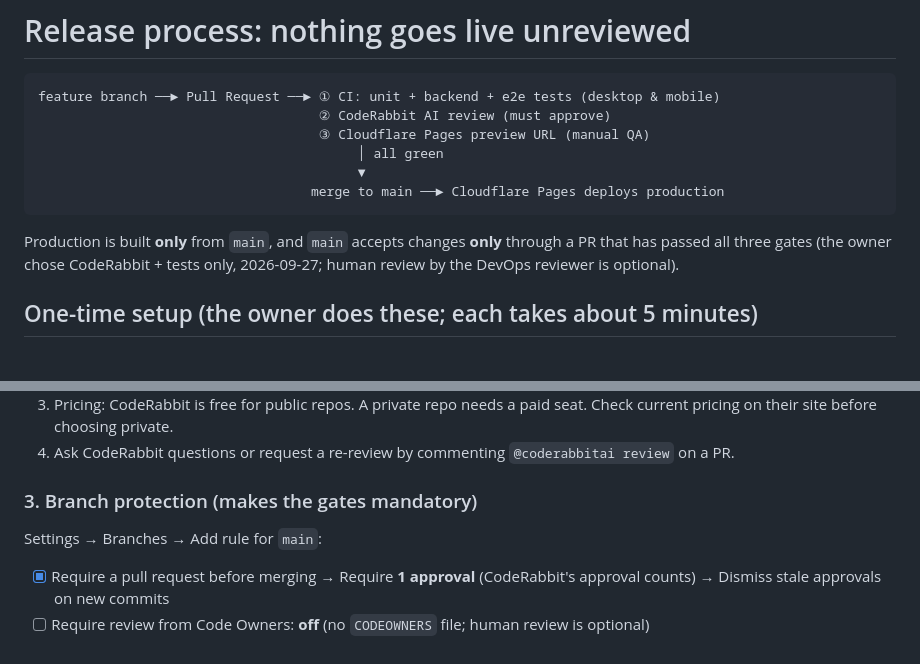
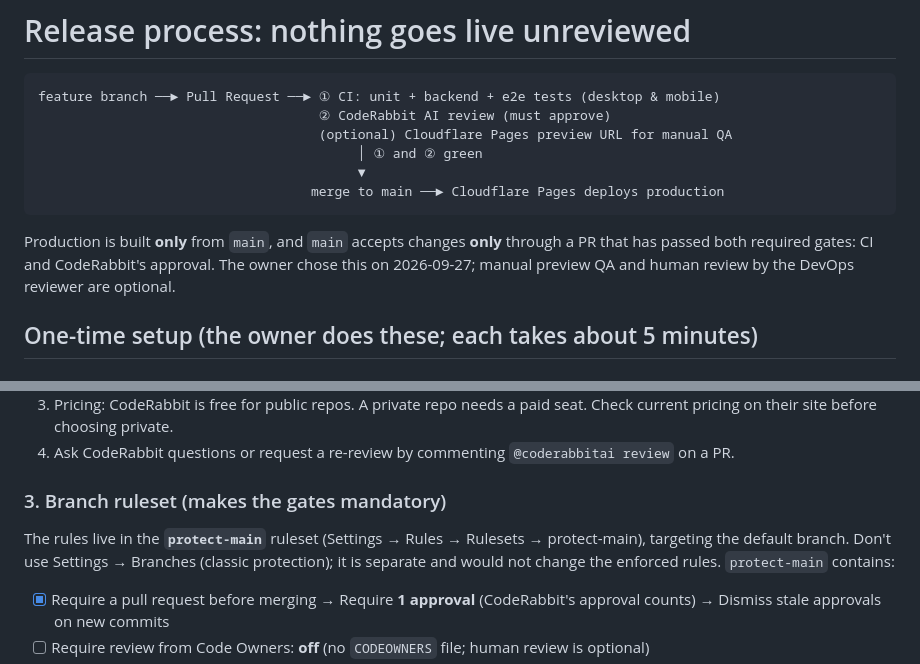
Before and after one commit to MosabberUddin/jsonbondhu, a Markdown page: docs/RELEASE.md, 2 parts joined by grey strips. GitHub-like rendering.

Commit message:
Clarify required gates and point setup at the protect-main ruleset
Co-Authored-By: Claude Opus 5.5 <noreply@anthropic.com>

````diff
--- a/docs/RELEASE.md
+++ b/docs/RELEASE.md
@@ -3,15 +3,15 @@
 ```
 feature branch ──► Pull Request ──► ① CI: unit + backend + e2e tests (desktop & mobile)
                                     ② CodeRabbit AI review (must approve)
-                                    ③ Cloudflare Pages preview URL (manual QA)
-                                         │ all green
+                                    (optional) Cloudflare Pages preview URL for manual QA
+                                         │ ① and ② green
                                          ▼
                                    merge to main ──► Cloudflare Pages deploys production
 ```
 
 Production is built **only** from `main`, and `main` accepts changes **only** through a PR
-that has passed all three gates (the owner chose CodeRabbit + tests only, 2026-09-27;
-human review by the DevOps reviewer is optional).
+that has passed both required gates: CI and CodeRabbit's approval. The owner chose this on
+2026-09-27; manual preview QA and human review by the DevOps reviewer are optional.
 
 ## One-time setup (the owner does these; each takes about 5 minutes)
 
@@ -32,8 +32,10 @@ human review by the DevOps reviewer is optional).
    current pricing on their site before choosing private.
 4. Ask CodeRabbit questions or request a re-review by commenting `@coderabbitai review` on a PR.
 
-### 3. Branch protection (makes the gates mandatory)
-Settings → Branches → Add rule for `main`:
+### 3. Branch ruleset (makes the gates mandatory)
+The rules live in the **`protect-main`** ruleset (Settings → Rules → Rulesets → protect-main),
+targeting the default branch. Don't use Settings → Branches (classic protection); it is separate
+and would not change the enforced rules. `protect-main` contains:
 - [x] Require a pull request before merging → Require **1 approval** (CodeRabbit's approval counts) → Dismiss stale approvals on new commits
 - [ ] Require review from Code Owners: **off** (no `CODEOWNERS` file; human review is optional)
 - [x] Require status checks to pass: `unit-and-backend`, `e2e`, `CodeRabbit`
````
